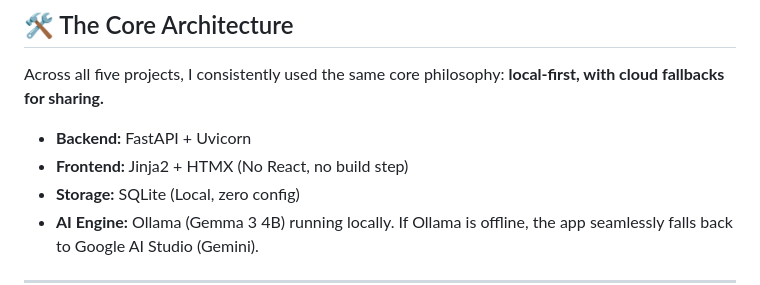
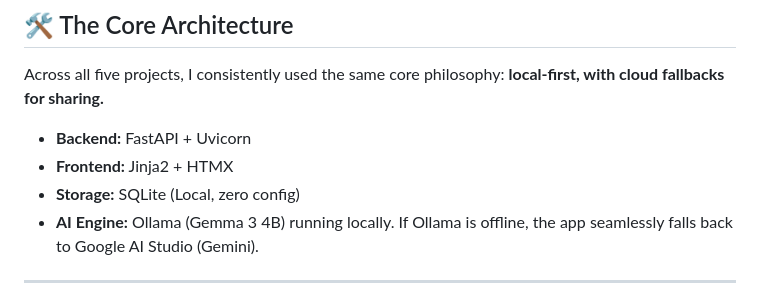
Before and after one commit to arpitasi1gh/hacktoberfest, a Markdown page: README.md, the part around the change. GitHub-like rendering.

```diff
--- a/README.md
+++ b/README.md
@@ -35,7 +35,7 @@ If a link takes 50+ seconds to load or shows a 502 Bad Gateway, it is simply wak
 Across all five projects, I consistently used the same core philosophy: **local-first, with cloud fallbacks for sharing.**
 
 - **Backend:** FastAPI + Uvicorn
-- **Frontend:** Jinja2 + HTMX (No React, no build step)
+- **Frontend:** Jinja2 + HTMX
 - **Storage:** SQLite (Local, zero config)
 - **AI Engine:** Ollama (Gemma 3 4B) running locally. If Ollama is offline, the app seamlessly falls back to Google AI Studio (Gemini).
 
```
